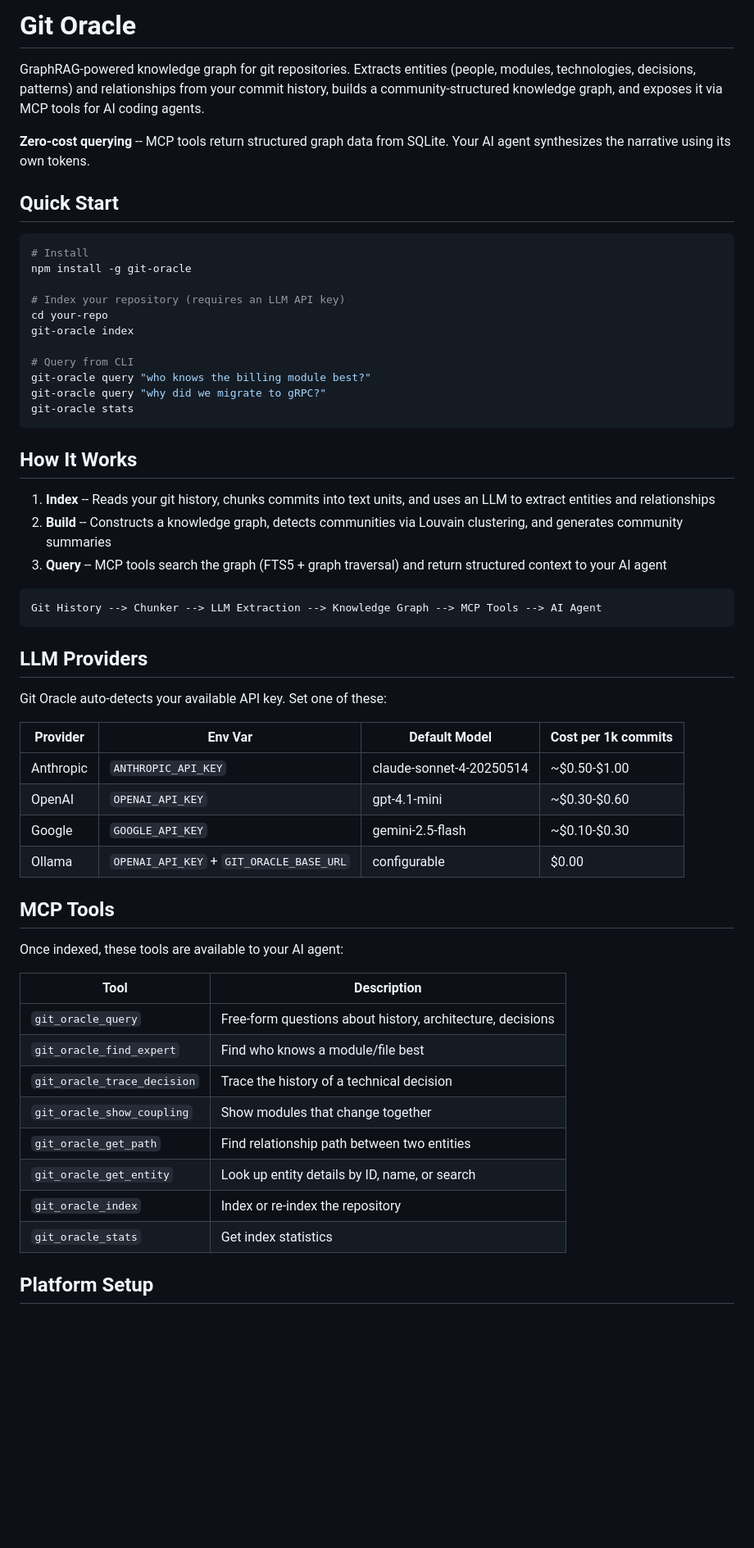
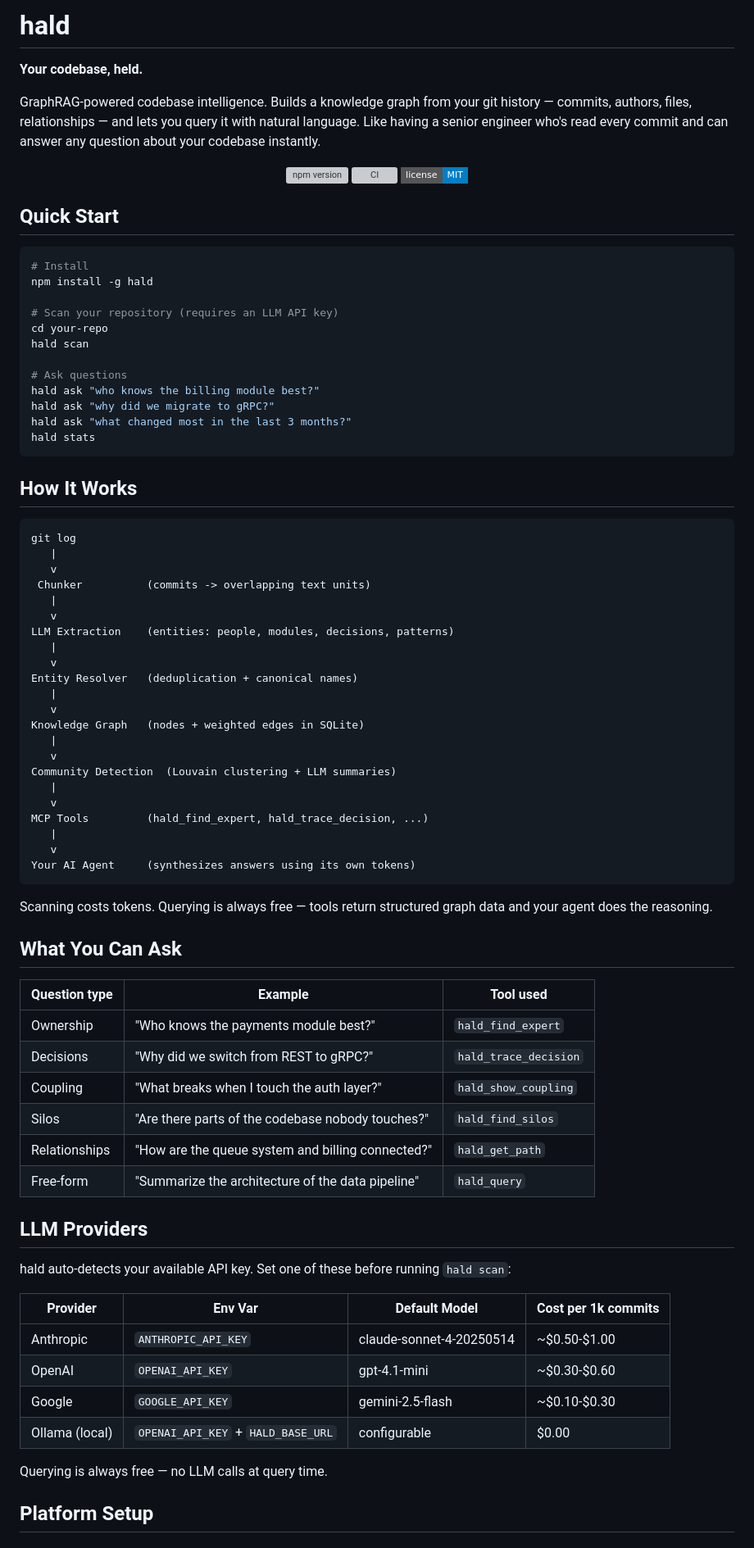
Before and after one commit to gabrielcarvvlho/hald, a Markdown page: README.md, the part around one of its changes. Shown at 82% size. GitHub-like rendering; badges without logos; blank space fills up the shorter version; grey boxes are pictures that could not be loaded.

````diff
--- a/README.md
+++ b/README.md
@@ -1,60 +1,84 @@
-# Git Oracle
+# hald
 
-GraphRAG-powered knowledge graph for git repositories. Extracts entities (people, modules, technologies, decisions, patterns) and relationships from your commit history, builds a community-structured knowledge graph, and exposes it via MCP tools for AI coding agents.
+**Your codebase, held.**
 
-**Zero-cost querying** -- MCP tools return structured graph data from SQLite. Your AI agent synthesizes the narrative using its own tokens.
+GraphRAG-powered codebase intelligence. Builds a knowledge graph from your git history — commits, authors, files, relationships — and lets you query it with natural language. Like having a senior engineer who's read every commit and can answer any question about your codebase instantly.
+
+<p align="center">
+  <a href="https://www.npmjs.com/package/hald"><img src="https://img.shields.io/npm/v/hald?style=flat-square" alt="npm version"></a>
+  <a href="https://github.com/gabrielcarvvlho/hald/actions"><img src="https://img.shields.io/github/actions/workflow/status/gabrielcarvvlho/hald/ci.yml?style=flat-square" alt="CI"></a>
+  <a href="https://github.com/gabrielcarvvlho/hald/blob/main/LICENSE"><img src="https://img.shields.io/badge/license-MIT-blue?style=flat-square" alt="MIT License"></a>
+</p>
 
 ## Quick Start
 
 ```bash
 # Install
-npm install -g git-oracle
+npm install -g hald
 
-# Index your repository (requires an LLM API key)
+# Scan your repository (requires an LLM API key)
 cd your-repo
-git-oracle index
+hald scan
 
-# Query from CLI
-git-oracle query "who knows the billing module best?"
-git-oracle query "why did we migrate to gRPC?"
-git-oracle stats
+# Ask questions
+hald ask "who knows the billing module best?"
+hald ask "why did we migrate to gRPC?"
+hald ask "what changed most in the last 3 months?"
+hald stats
 ```
 
 ## How It Works
 
-1. **Index** -- Reads your git history, chunks commits into text units, and uses an LLM to extract entities and relationships
-2. **Build** -- Constructs a knowledge graph, detects communities via Louvain clustering, and generates community summaries
-3. **Query** -- MCP tools search the graph (FTS5 + graph traversal) and return structured context to your AI agent
+```
+git log
+   |
+   v
+ Chunker          (commits -> overlapping text units)
+   |
+   v
+LLM Extraction    (entities: people, modules, decisions, patterns)
+   |
+   v
+Entity Resolver   (deduplication + canonical names)
+   |
+   v
+Knowledge Graph   (nodes + weighted edges in SQLite)
+   |
+   v
+Community Detection  (Louvain clustering + LLM summaries)
+   |
+   v
+MCP Tools         (hald_find_expert, hald_trace_decision, ...)
+   |
+   v
+Your AI Agent     (synthesizes answers using its own tokens)
+```
 
-```
-Git History --> Chunker --> LLM Extraction --> Knowledge Graph --> MCP Tools --> AI Agent
-```
+Scanning costs tokens. Querying is always free — tools return structured graph data and your agent does the reasoning.
+
+## What You Can Ask
+
+| Question type | Example | Tool used |
+|---|---|---|
+| Ownership | "Who knows the payments module best?" | `hald_find_expert` |
+| Decisions | "Why did we switch from REST to gRPC?" | `hald_trace_decision` |
+| Coupling | "What breaks when I touch the auth layer?" | `hald_show_coupling` |
+| Silos | "Are there parts of the codebase nobody touches?" | `hald_find_silos` |
+| Relationships | "How are the queue system and billing connected?" | `hald_get_path` |
+| Free-form | "Summarize the architecture of the data pipeline" | `hald_query` |
 
 ## LLM Providers
 
-Git Oracle auto-detects your available API key. Set one of these:
+hald auto-detects your available API key. Set one of these before running `hald scan`:
 
 | Provider | Env Var | Default Model | Cost per 1k commits |
-|----------|---------|---------------|---------------------|
+|---|---|---|---|
 | Anthropic | `ANTHROPIC_API_KEY` | claude-sonnet-4-20250514 | ~$0.50-$1.00 |
 | OpenAI | `OPENAI_API_KEY` | gpt-4.1-mini | ~$0.30-$0.60 |
 | Google | `GOOGLE_API_KEY` | gemini-2.5-flash | ~$0.10-$0.30 |
-| Ollama | `OPENAI_API_KEY` + `GIT_ORACLE_BASE_URL` | configurable | $0.00 |
+| Ollama (local) | `OPENAI_API_KEY` + `HALD_BASE_URL` | configurable | $0.00 |
 
-## MCP Tools
-
-Once indexed, these tools are available to your AI agent:
-
-| Tool | Description |
-|------|-------------|
-| `git_oracle_query` | Free-form questions about history, architecture, decisions |
-| `git_oracle_find_expert` | Find who knows a module/file best |
-| `git_oracle_trace_decision` | Trace the history of a technical decision |
-| `git_oracle_show_coupling` | Show modules that change together |
-| `git_oracle_get_path` | Find relationship path between two entities |
-| `git_oracle_get_entity` | Look up entity details by ID, name, or search |
-| `git_oracle_index` | Index or re-index the repository |
-| `git_oracle_stats` | Get index statistics |
+Querying is always free — no LLM calls at query time.
 
 ## Platform Setup
 
````
Also changed, not shown: other parts of README.md (+65 -36 lines).
